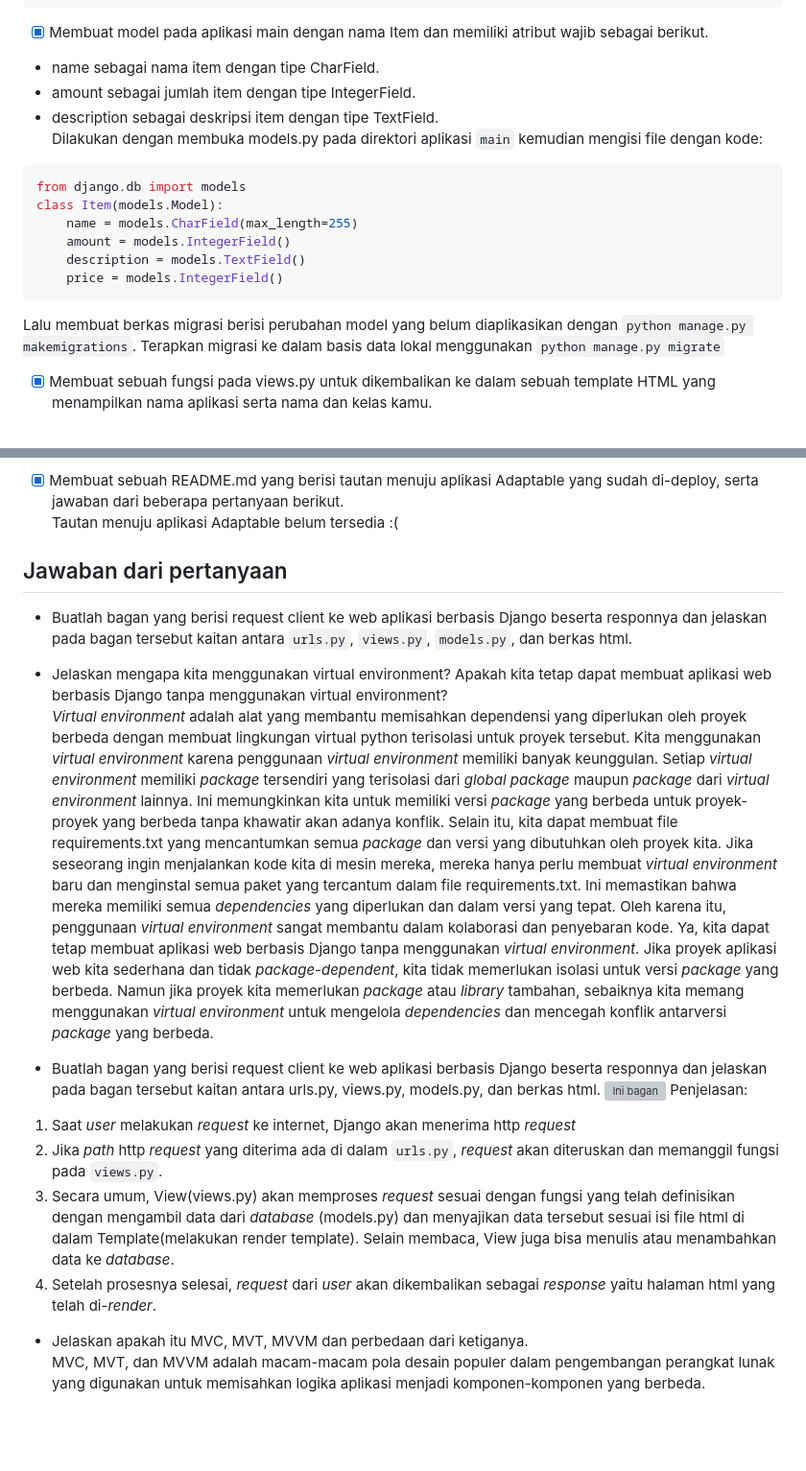
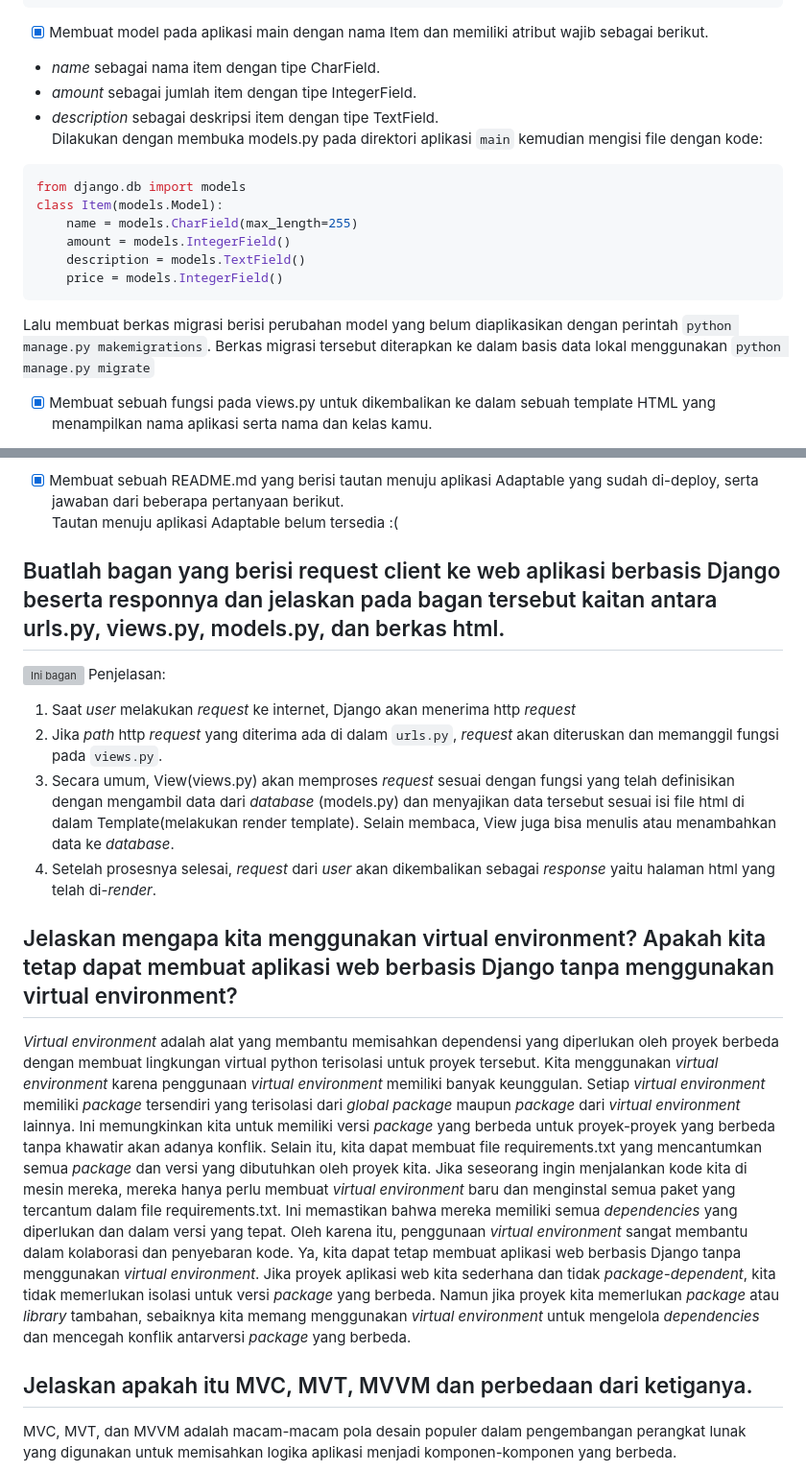
Before and after one commit to lucindalaurent/cakestock, a Markdown page: README.md, 2 parts joined by grey strips. Shown: that part at 96% size. Drawn GitHub-style; blank space fills up the shorter version; grey boxes are pictures that could not be loaded.

Commit message:
fix display issue

````diff
--- a/README.md
+++ b/README.md
@@ -50,9 +50,9 @@ urlpatterns = [
 ]
 ```
 - [x] Membuat model pada aplikasi main dengan nama Item dan memiliki atribut wajib sebagai berikut. <br>
-* name sebagai nama item dengan tipe CharField.
-* amount sebagai jumlah item dengan tipe IntegerField.
-* description sebagai deskripsi item dengan tipe TextField. <br>
+* _name_ sebagai nama item dengan tipe CharField.
+* _amount_ sebagai jumlah item dengan tipe IntegerField.
+* _description_ sebagai deskripsi item dengan tipe TextField. <br>
 Dilakukan dengan membuka models.py pada direktori aplikasi `main` kemudian mengisi file dengan kode:
 ```bash
 from django.db import models
@@ -62,7 +62,7 @@ class Item(models.Model):
     description = models.TextField()
     price = models.IntegerField()
 ```
-Lalu membuat berkas migrasi berisi perubahan model yang belum diaplikasikan dengan `python manage.py makemigrations`. Terapkan migrasi ke dalam basis data lokal menggunakan `python manage.py migrate`
+Lalu membuat berkas migrasi berisi perubahan model yang belum diaplikasikan dengan perintah `python manage.py makemigrations`. Berkas migrasi tersebut diterapkan ke dalam basis data lokal menggunakan `python manage.py migrate`
 
 - [x] Membuat sebuah fungsi pada views.py untuk dikembalikan ke dalam sebuah template HTML yang menampilkan nama aplikasi serta nama dan kelas kamu.
 * Pada berkas `views.py` ditambahkan fungsi render_main untuk me-_render_ tampilan html menggunakan data yang diberikan.
@@ -105,13 +105,8 @@ Sebelum melakukan deployment, saya memastikan untuk melakukan git add, commit, d
 
 - [x] Membuat sebuah README.md yang berisi tautan menuju aplikasi Adaptable yang sudah di-deploy, serta jawaban dari beberapa pertanyaan berikut. <br>
 Tautan menuju aplikasi Adaptable belum tersedia :(
-## Jawaban dari pertanyaan
-* Buatlah bagan yang berisi request client ke web aplikasi berbasis Django beserta responnya dan jelaskan pada bagan tersebut kaitan antara `urls.py`, `views.py`, `models.py`, dan berkas html.
-* Jelaskan mengapa kita menggunakan virtual environment? Apakah kita tetap dapat membuat aplikasi web berbasis Django tanpa menggunakan virtual environment? <br>
-_Virtual environment_ adalah alat yang membantu memisahkan dependensi yang diperlukan oleh proyek berbeda dengan membuat lingkungan virtual python terisolasi untuk proyek tersebut. Kita menggunakan _virtual environment_ karena penggunaan _virtual environment_ memiliki banyak keunggulan.
-Setiap _virtual environment_ memiliki _package_ tersendiri yang terisolasi dari _global package_ maupun _package_ dari _virtual environment_ lainnya. Ini memungkinkan kita untuk memiliki versi _package_ yang berbeda untuk proyek-proyek yang berbeda tanpa khawatir akan adanya konflik. Selain itu, kita dapat membuat file requirements.txt yang mencantumkan semua _package_ dan versi yang dibutuhkan oleh proyek kita. Jika seseorang ingin menjalankan kode kita di mesin mereka, mereka hanya perlu membuat _virtual environment_ baru dan menginstal semua paket yang tercantum dalam file requirements.txt. Ini memastikan bahwa mereka memiliki semua _dependencies_ yang diperlukan dan dalam versi yang tepat. Oleh karena itu, penggunaan _virtual environment_ sangat membantu dalam kolaborasi dan penyebaran kode. Ya, kita dapat tetap membuat aplikasi web berbasis Django tanpa menggunakan _virtual environment_. Jika proyek aplikasi web kita sederhana dan tidak _package-dependent_, kita tidak memerlukan isolasi untuk versi _package_ yang berbeda. Namun jika proyek kita memerlukan _package_ atau _library_ tambahan, sebaiknya kita memang menggunakan _virtual environment_ untuk mengelola _dependencies_ dan mencegah konflik antarversi _package_ yang berbeda.
 
-* Buatlah bagan yang berisi request client ke web aplikasi berbasis Django beserta responnya dan jelaskan pada bagan tersebut kaitan antara urls.py, views.py, models.py, dan berkas html.
+## Buatlah bagan yang berisi request client ke web aplikasi berbasis Django beserta responnya dan jelaskan pada bagan tersebut kaitan antara urls.py, views.py, models.py, dan berkas html.
 ![Ini bagan](img/bagan_request_client.jpg)
 Penjelasan:
 1. Saat _user_ melakukan _request_ ke internet, Django akan menerima http _request_
@@ -119,7 +114,11 @@ Penjelasan:
 3. Secara umum, View(views.py) akan memproses _request_ sesuai dengan fungsi yang telah definisikan dengan mengambil data dari _database_ (models.py) dan menyajikan data tersebut sesuai isi file html di dalam Template(melakukan render template). Selain membaca, View juga bisa menulis atau menambahkan data ke _database_.
 4. Setelah prosesnya selesai, _request_ dari _user_ akan dikembalikan sebagai _response_ yaitu halaman html yang telah di-_render_.
 
-* Jelaskan apakah itu MVC, MVT, MVVM dan perbedaan dari ketiganya. <br>
+## Jelaskan mengapa kita menggunakan virtual environment? Apakah kita tetap dapat membuat aplikasi web berbasis Django tanpa menggunakan virtual environment? <br>
+_Virtual environment_ adalah alat yang membantu memisahkan dependensi yang diperlukan oleh proyek berbeda dengan membuat lingkungan virtual python terisolasi untuk proyek tersebut. Kita menggunakan _virtual environment_ karena penggunaan _virtual environment_ memiliki banyak keunggulan.
+Setiap _virtual environment_ memiliki _package_ tersendiri yang terisolasi dari _global package_ maupun _package_ dari _virtual environment_ lainnya. Ini memungkinkan kita untuk memiliki versi _package_ yang berbeda untuk proyek-proyek yang berbeda tanpa khawatir akan adanya konflik. Selain itu, kita dapat membuat file requirements.txt yang mencantumkan semua _package_ dan versi yang dibutuhkan oleh proyek kita. Jika seseorang ingin menjalankan kode kita di mesin mereka, mereka hanya perlu membuat _virtual environment_ baru dan menginstal semua paket yang tercantum dalam file requirements.txt. Ini memastikan bahwa mereka memiliki semua _dependencies_ yang diperlukan dan dalam versi yang tepat. Oleh karena itu, penggunaan _virtual environment_ sangat membantu dalam kolaborasi dan penyebaran kode. Ya, kita dapat tetap membuat aplikasi web berbasis Django tanpa menggunakan _virtual environment_. Jika proyek aplikasi web kita sederhana dan tidak _package-dependent_, kita tidak memerlukan isolasi untuk versi _package_ yang berbeda. Namun jika proyek kita memerlukan _package_ atau _library_ tambahan, sebaiknya kita memang menggunakan _virtual environment_ untuk mengelola _dependencies_ dan mencegah konflik antarversi _package_ yang berbeda.
+
+## Jelaskan apakah itu MVC, MVT, MVVM dan perbedaan dari ketiganya. <br>
 MVC, MVT, dan MVVM adalah macam-macam pola desain populer dalam pengembangan perangkat lunak yang digunakan untuk memisahkan logika aplikasi menjadi komponen-komponen yang berbeda.
 1. MVC: Model-View-Controller
 Model: komponen yang berisi tentang logika bisnis dan status data yang ada di dalam aplikasi. Komponen ini bertugas untuk mendapatkan dan memanipulasi data, berkomunikasi dengan Controller, berinteraksi dengan database, terkadang memperbarui tampilan dari aplikasi yang dikembangkan.
````
